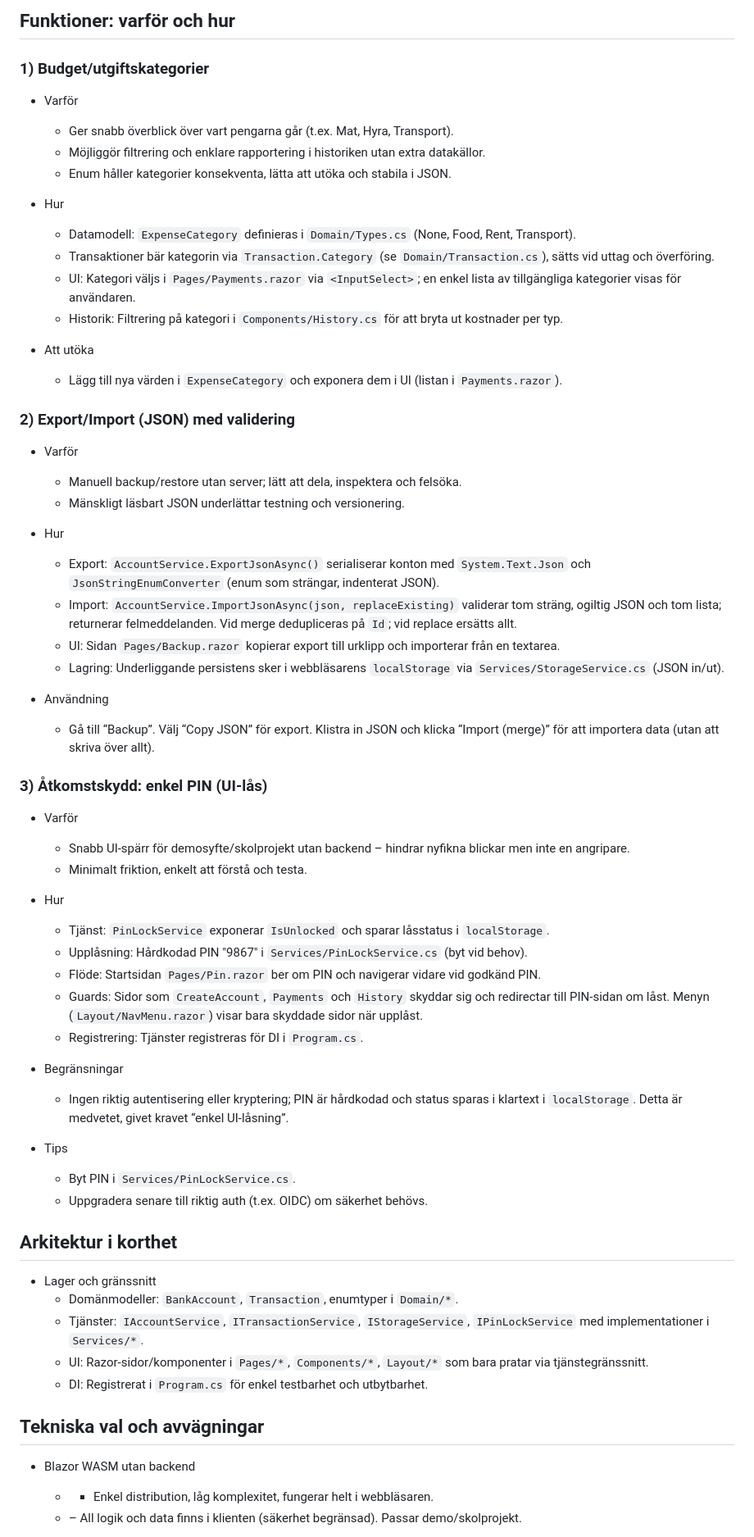
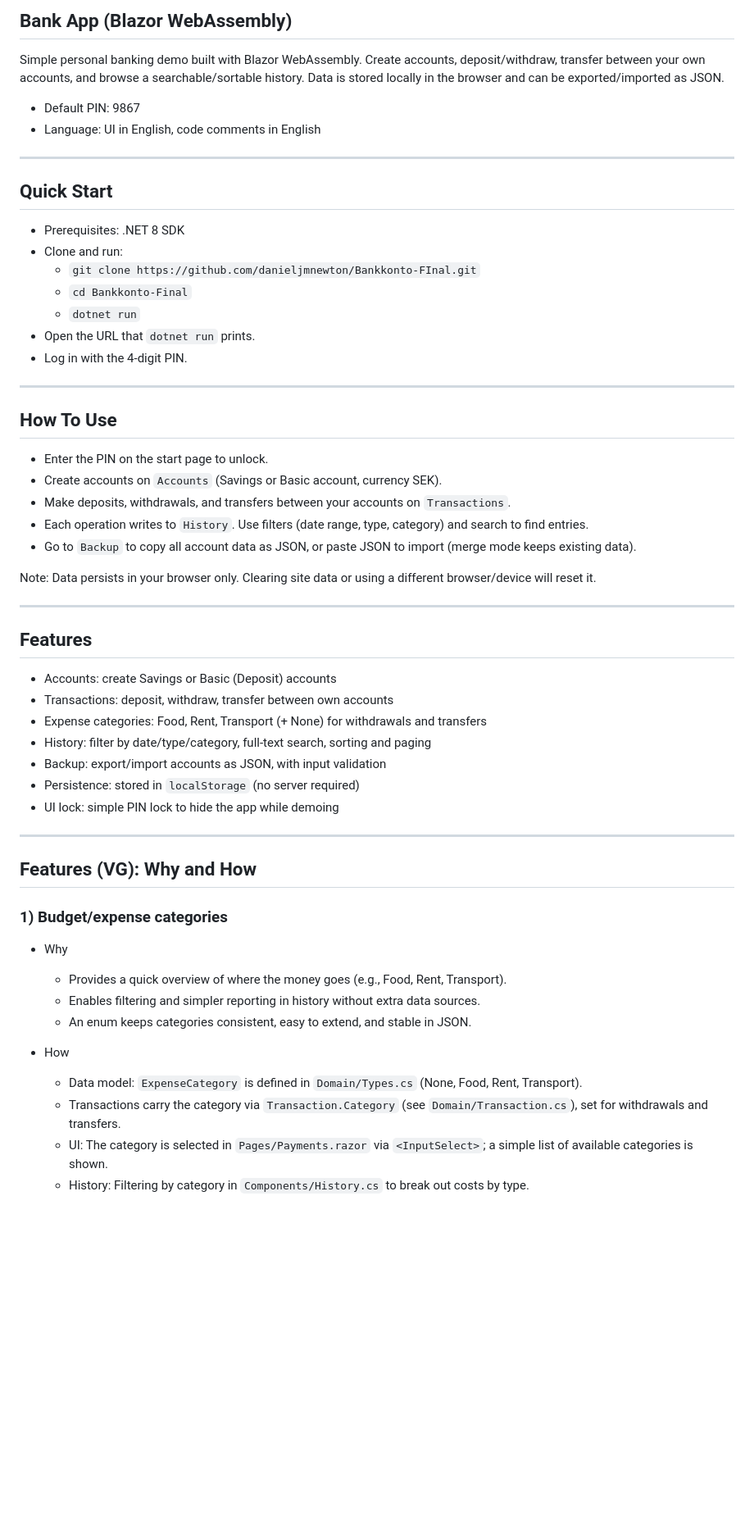
Before and after one commit to danieljmnewton/bank-app-final, a Markdown page: Bankkonto-Final/README.md, the part around the change printed below. Shown: that part at 82% size. Drawn GitHub-style; blank space fills up the shorter version.

Commit message:
OBS! Ingen uppdatering utan fix av README fil

```diff
--- a/Bankkonto-Final/README.md
+++ b/Bankkonto-Final/README.md
@@ -1,67 +1,60 @@
-## Funktioner: varför och hur
+## Bank App (Blazor WebAssembly)
 
-### 1) Budget/utgiftskategorier
+Simple personal banking demo built with Blazor WebAssembly. Create accounts, deposit/withdraw, transfer between your own accounts, and browse a searchable/sortable history. Data is stored locally in the browser and can be exported/imported as JSON.
 
-- Varför
-  - Ger snabb överblick över vart pengarna går (t.ex. Mat, Hyra, Transport).
-  - Möjliggör filtrering och enklare rapportering i historiken utan extra datakällor.
-  - Enum håller kategorier konsekventa, lätta att utöka och stabila i JSON.
+- Default PIN: 9867
+- Language: UI in English, code comments in English
 
-- Hur
-  - Datamodell: `ExpenseCategory` definieras i `Domain/Types.cs` (None, Food, Rent, Transport).
-  - Transaktioner bär kategorin via `Transaction.Category` (se `Domain/Transaction.cs`), sätts vid uttag och överföring.
-  - UI: Kategori väljs i `Pages/Payments.razor` via `<InputSelect>`; en enkel lista av tillgängliga kategorier visas för användaren.
-  - Historik: Filtrering på kategori i `Components/History.cs` för att bryta ut kostnader per typ.
+---
 
-- Att utöka
-  - Lägg till nya värden i `ExpenseCategory` och exponera dem i UI (listan i `Payments.razor`).
+## Quick Start
 
-### 2) Export/Import (JSON) med validering
+- Prerequisites: .NET 8 SDK
+- Clone and run:
+  - `git clone https://github.com/danieljmnewton/Bankkonto-FInal.git`
+  - `cd Bankkonto-Final`
+  - `dotnet run`
+- Open the URL that `dotnet run` prints.
+- Log in with the 4‑digit PIN.
 
-- Varför
-  - Manuell backup/restore utan server; lätt att dela, inspektera och felsöka.
-  - Mänskligt läsbart JSON underlättar testning och versionering.
+---
 
-- Hur
-  - Export: `AccountService.ExportJsonAsync()` serialiserar konton med `System.Text.Json` och `JsonStringEnumConverter` (enum som strängar, indenterat JSON).
-  - Import: `AccountService.ImportJsonAsync(json, replaceExisting)` validerar tom sträng, ogiltig JSON och tom lista; returnerar felmeddelanden. Vid merge dedupliceras på `Id`; vid replace ersätts allt.
-  - UI: Sidan `Pages/Backup.razor` kopierar export till urklipp och importerar från en textarea.
-  - Lagring: Underliggande persistens sker i webbläsarens `localStorage` via `Services/StorageService.cs` (JSON in/ut).
+## How To Use
 
-- Användning
-  - Gå till “Backup”. Välj “Copy JSON” för export. Klistra in JSON och klicka “Import (merge)” för att importera data (utan att skriva över allt).
+- Enter the PIN on the start page to unlock.
+- Create accounts on `Accounts` (Savings or Basic account, currency SEK).
+- Make deposits, withdrawals, and transfers between your accounts on `Transactions`.
+- Each operation writes to `History`. Use filters (date range, type, category) and search to find entries.
+- Go to `Backup` to copy all account data as JSON, or paste JSON to import (merge mode keeps existing data).
 
-### 3) Åtkomstskydd: enkel PIN (UI‑lås)
+Note: Data persists in your browser only. Clearing site data or using a different browser/device will reset it.
 
-- Varför
-  - Snabb UI‑spärr för demosyfte/skolprojekt utan backend – hindrar nyfikna blickar men inte en angripare.
-  - Minimalt friktion, enkelt att förstå och testa.
+---
 
-- Hur
-  - Tjänst: `PinLockService` exponerar `IsUnlocked` och sparar låsstatus i `localStorage`.
-  - Upplåsning: Hårdkodad PIN "9867" i `Services/PinLockService.cs` (byt vid behov).
-  - Flöde: Startsidan `Pages/Pin.razor` ber om PIN och navigerar vidare vid godkänd PIN.
-  - Guards: Sidor som `CreateAccount`, `Payments` och `History` skyddar sig och redirectar till PIN-sidan om låst. Menyn (`Layout/NavMenu.razor`) visar bara skyddade sidor när upplåst.
-  - Registrering: Tjänster registreras för DI i `Program.cs`.
+## Features
 
-- Begränsningar
-  - Ingen riktig autentisering eller kryptering; PIN är hårdkodad och status sparas i klartext i `localStorage`. Detta är medvetet, givet kravet “enkel UI‑låsning”.
+- Accounts: create Savings or Basic (Deposit) accounts
+- Transactions: deposit, withdraw, transfer between own accounts
+- Expense categories: Food, Rent, Transport (+ None) for withdrawals and transfers
+- History: filter by date/type/category, full‑text search, sorting and paging
+- Backup: export/import accounts as JSON, with input validation
+- Persistence: stored in `localStorage` (no server required)
+- UI lock: simple PIN lock to hide the app while demoing
 
-- Tips
-  - Byt PIN i `Services/PinLockService.cs`.
-  - Uppgradera senare till riktig auth (t.ex. OIDC) om säkerhet behövs.
+---
 
-## Arkitektur i korthet
+## Features (VG): Why and How
 
-- Lager och gränssnitt
-  - Domänmodeller: `BankAccount`, `Transaction`, enumtyper i `Domain/*`.
-  - Tjänster: `IAccountService`, `ITransactionService`, `IStorageService`, `IPinLockService` med implementationer i `Services/*`.
-  - UI: Razor‑sidor/komponenter i `Pages/*`, `Components/*`, `Layout/*` som bara pratar via tjänstegränssnitt.
-  - DI: Registrerat i `Program.cs` för enkel testbarhet och utbytbarhet.
+### 1) Budget/expense categories
 
-## Tekniska val och avvägningar
+- Why
+  - Provides a quick overview of where the money goes (e.g., Food, Rent, Transport).
+  - Enables filtering and simpler reporting in history without extra data sources.
+  - An enum keeps categories consistent, easy to extend, and stable in JSON.
 
-- Blazor WASM utan backend
-  - + Enkel distribution, låg komplexitet, fungerar helt i webbläsaren.
-  - – All logik och data finns i klienten (säkerhet begränsad). Passar demo/skolprojekt.
+- How
+  - Data model: `ExpenseCategory` is defined in `Domain/Types.cs` (None, Food, Rent, Transport).
+  - Transactions carry the category via `Transaction.Category` (see `Domain/Transaction.cs`), set for withdrawals and transfers.
+  - UI: The category is selected in `Pages/Payments.razor` via `<InputSelect>`; a simple list of available categories is shown.
+  - History: Filtering by category in `Components/History.cs` to break out costs by type.
 
```
Also changed, not shown: other parts of Bankkonto-Final/README.md (+67 -22 lines).
